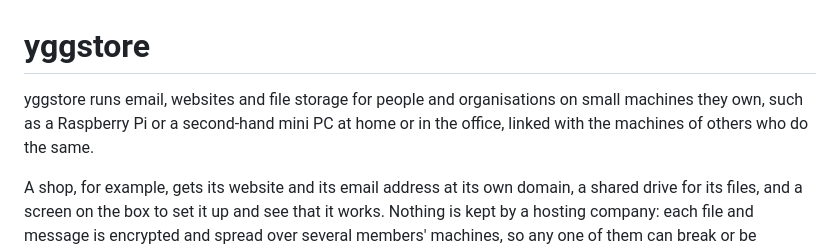
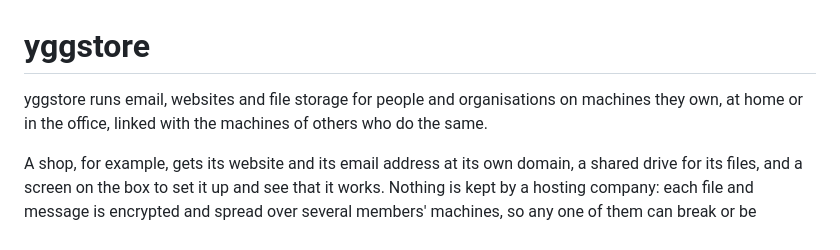
Before and after one commit to peterretief/yggstore, a Markdown page: README.md, the part around the change. Rendered like a GitHub page.

Commit message:
README: no size for the machines
Co-Authored-By: Claude Opus 5.5 <noreply@anthropic.com>

```diff
--- a/README.md
+++ b/README.md
@@ -1,9 +1,8 @@
 # yggstore
 
 yggstore runs email, websites and file storage for people and
-organisations on small machines they own, such as a Raspberry Pi or a
-second-hand mini PC at home or in the office, linked with the machines of
-others who do the same.
+organisations on machines they own, at home or in the office, linked with
+the machines of others who do the same.
 
 A shop, for example, gets its website and its email address at its own
 domain, a shared drive for its files, and a screen on the box to set it
```
